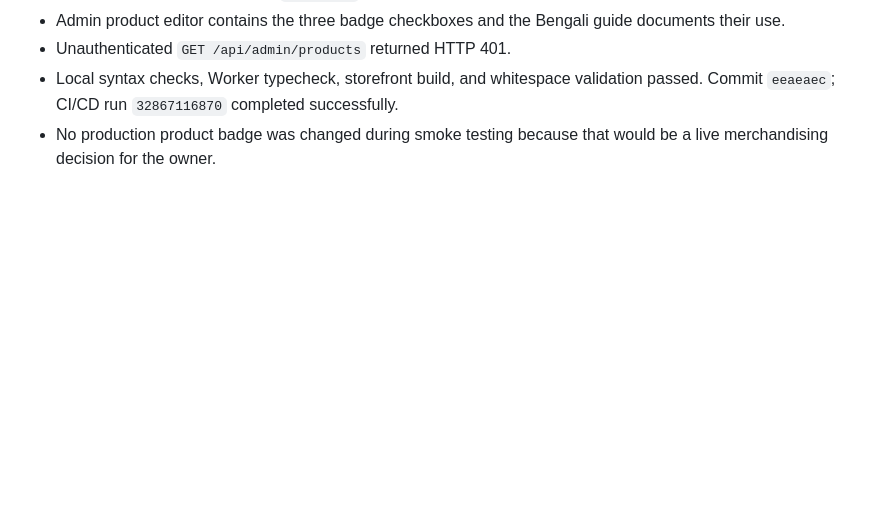
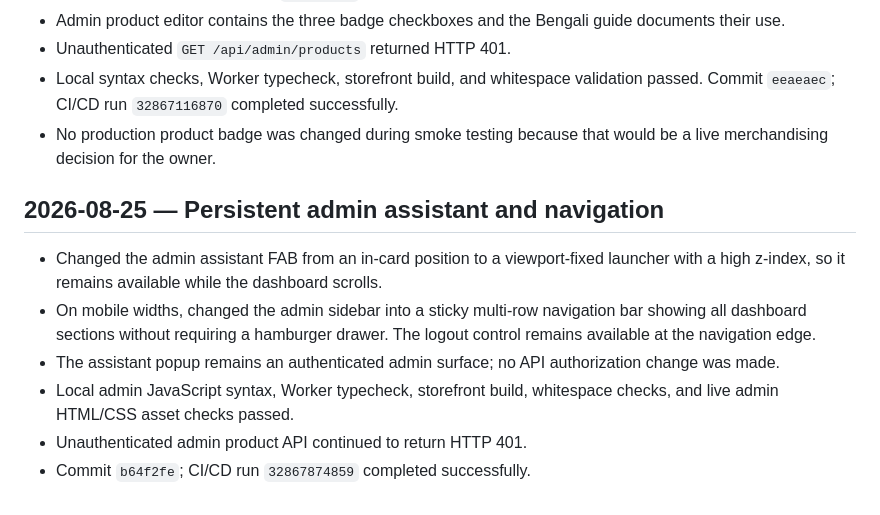
Before and after one commit to bayzed123/rinovabd.com, a Markdown page: live-browser-verification.md, the part around the change. Drawn GitHub-style; blank space fills up the shorter version.

Commit message:
Document persistent admin navigation fix

```diff
--- a/live-browser-verification.md
+++ b/live-browser-verification.md
@@ -56,3 +56,12 @@ Local JavaScript syntax checks, storefront build, Worker typechecking, and white
 - Unauthenticated `GET /api/admin/products` returned HTTP 401.
 - Local syntax checks, Worker typecheck, storefront build, and whitespace validation passed. Commit `eeaeaec`; CI/CD run `32867116870` completed successfully.
 - No production product badge was changed during smoke testing because that would be a live merchandising decision for the owner.
+
+## 2026-08-25 — Persistent admin assistant and navigation
+
+- Changed the admin assistant FAB from an in-card position to a viewport-fixed launcher with a high z-index, so it remains available while the dashboard scrolls.
+- On mobile widths, changed the admin sidebar into a sticky multi-row navigation bar showing all dashboard sections without requiring a hamburger drawer. The logout control remains available at the navigation edge.
+- The assistant popup remains an authenticated admin surface; no API authorization change was made.
+- Local admin JavaScript syntax, Worker typecheck, storefront build, whitespace checks, and live admin HTML/CSS asset checks passed.
+- Unauthenticated admin product API continued to return HTTP 401.
+- Commit `b64f2fe`; CI/CD run `32867874859` completed successfully.
```
